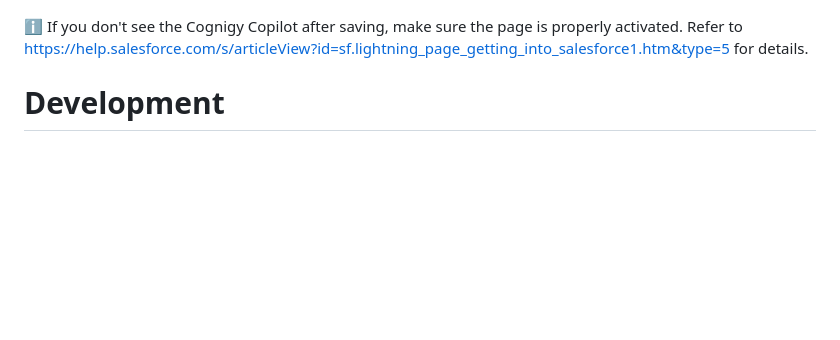
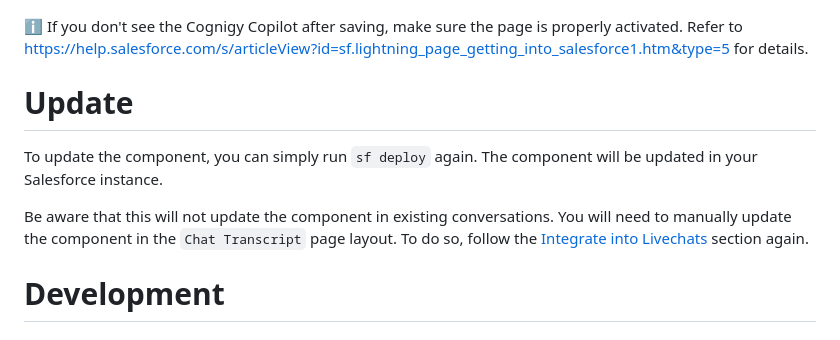
Before and after one commit to Cognigy/salesforce-integrations, a Markdown page: README.md, the part around the change. GitHub-like rendering; blank space fills up the shorter version.

Commit message:
Add Update section to readme

```diff
--- a/README.md
+++ b/README.md
@@ -102,6 +102,12 @@ Finally, the Cognigy component needs to be added to the Chat Transcript page, so
 
 ℹ️ If you don't see the Cognigy Copilot after saving, make sure the page is properly activated. Refer to https://help.salesforce.com/s/articleView?id=sf.lightning_page_getting_into_salesforce1.htm&type=5 for details.
 
+# Update
+
+To update the component, you can simply run `sf deploy` again. The component will be updated in your Salesforce instance.
+
+Be aware that this will not update the component in existing conversations. You will need to manually update the component in the `Chat Transcript` page layout. To do so, follow the [Integrate into Livechats](#integrate-into-livechats) section again.
+
 # Development
 
 ## VSCode
```
